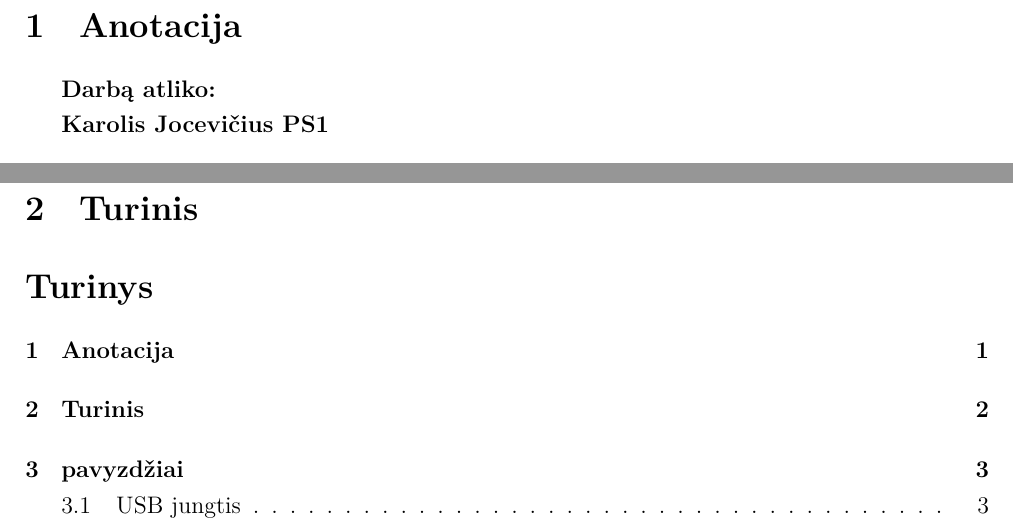
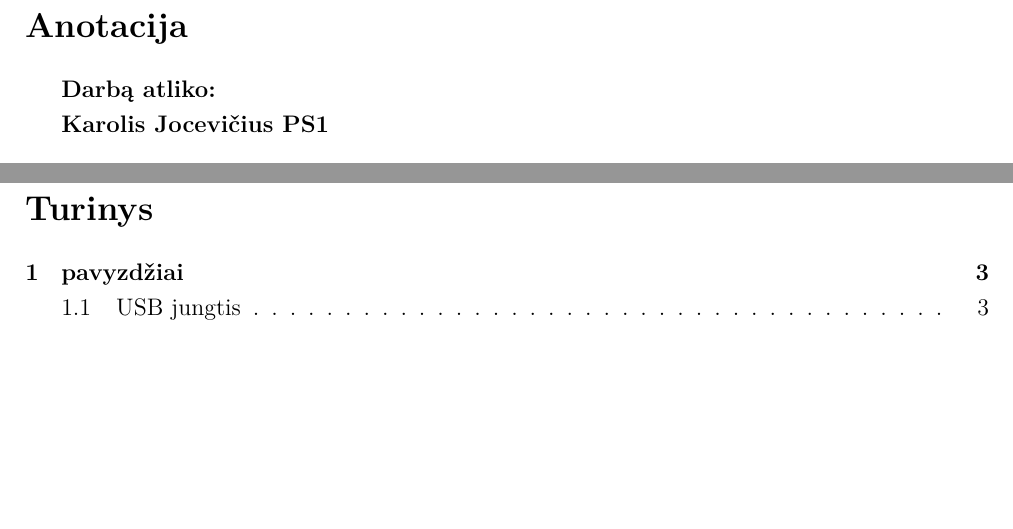
Before and after one commit to donce/raguolis, a LaTeX document (docs/zks_referatas/ReferatasZKS.tex): two parts of pages 2 and 3 of 9, joined at a grey line, cut so that both start at the same text, the shorter picture padded with empty space. Compiled offline with LuaLaTeX.

Commit message:
minor chages

```diff
--- a/docs/zks_referatas/ReferatasZKS.tex
+++ b/docs/zks_referatas/ReferatasZKS.tex
@@ -96,7 +100,7 @@
 
 	%%anotacija
 
-\section{Anotacija}
+\section*{Anotacija}
 
 		\textbf{Darbą atliko:}
 
@@ -157,8 +161,6 @@
 		\end{flushleft}
 	\newpage{}
 
-\section{Turinis}
-	%%turinis
 
 	\tableofcontents
 	\newpage
```
Also changed, not shown: docs/zks_referatas/ReferatasZKS.tex (4 more changed lines).
